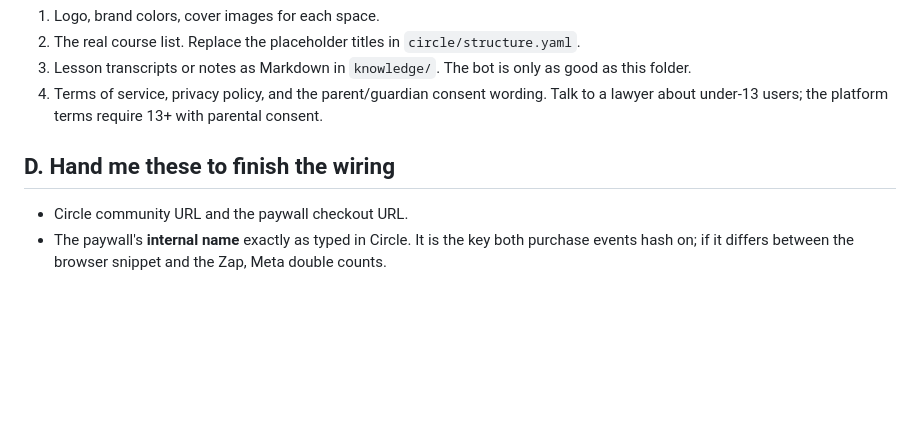
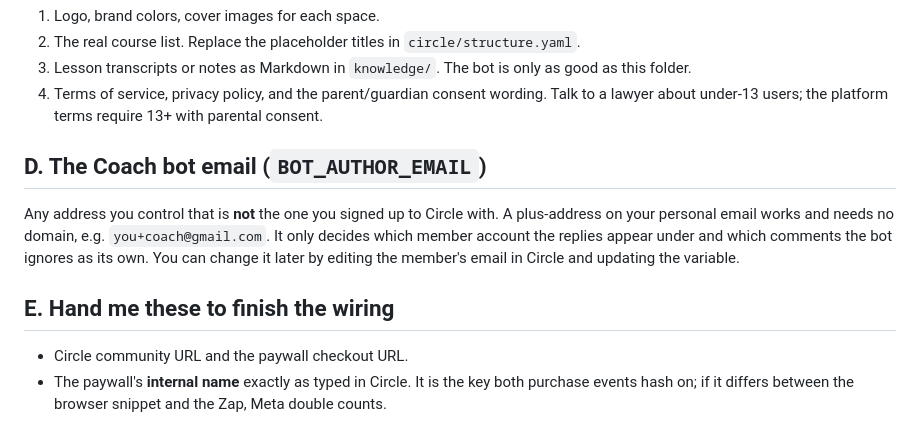
Before and after one commit to maddogmcquillan/ai-skool, a Markdown page: docs/NEEDED-FROM-YOU.md, the part around the change. Drawn GitHub-style; blank space fills up the shorter version.

```diff
--- a/docs/NEEDED-FROM-YOU.md
+++ b/docs/NEEDED-FROM-YOU.md
@@ -46,7 +46,14 @@ variables or into Circle/Zapier directly. Never paste them into chat.
 4. Terms of service, privacy policy, and the parent/guardian consent wording. Talk to a lawyer
    about under-13 users; the platform terms require 13+ with parental consent.
 
-## D. Hand me these to finish the wiring
+## D. The Coach bot email (`BOT_AUTHOR_EMAIL`)
+
+Any address you control that is **not** the one you signed up to Circle with. A plus-address on
+your personal email works and needs no domain, e.g. `you+coach@gmail.com`. It only decides which
+member account the replies appear under and which comments the bot ignores as its own. You can
+change it later by editing the member's email in Circle and updating the variable.
+
+## E. Hand me these to finish the wiring
 
 - Circle community URL and the paywall checkout URL.
 - The paywall's **internal name** exactly as typed in Circle. It is the key both purchase
```
Also changed, not shown: docs/SETUP-RUNBOOK.md (+7 -6 lines).
